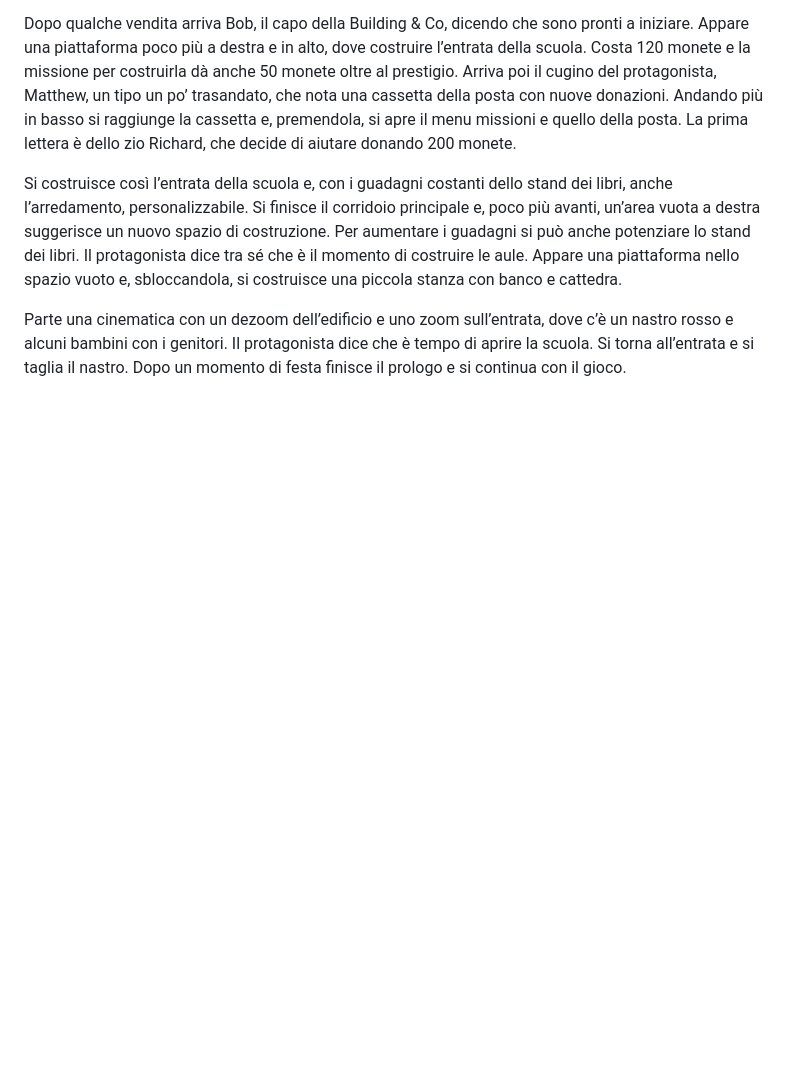
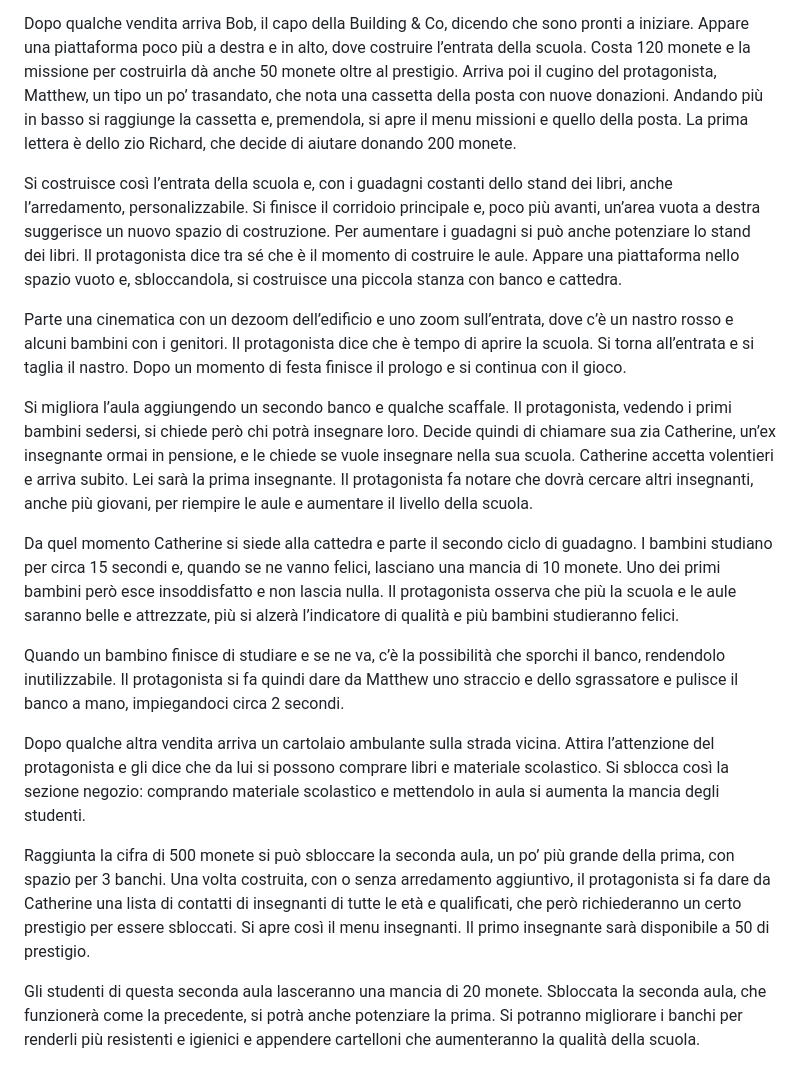
Before and after one commit to France902/Idle-School, a Markdown page: README.md, the part around the change. Rendered like a GitHub page; blank space fills up the shorter version.

```diff
--- a/README.md
+++ b/README.md
@@ -83,3 +83,15 @@ Dopo qualche vendita arriva Bob, il capo della Building & Co, dicendo che sono p
 Si costruisce così l’entrata della scuola e, con i guadagni costanti dello stand dei libri, anche l’arredamento, personalizzabile. Si finisce il corridoio principale e, poco più avanti, un’area vuota a destra suggerisce un nuovo spazio di costruzione. Per aumentare i guadagni si può anche potenziare lo stand dei libri. Il protagonista dice tra sé che è il momento di costruire le aule. Appare una piattaforma nello spazio vuoto e, sbloccandola, si costruisce una piccola stanza con banco e cattedra.
 
 Parte una cinematica con un dezoom dell’edificio e uno zoom sull’entrata, dove c’è un nastro rosso e alcuni bambini con i genitori. Il protagonista dice che è tempo di aprire la scuola. Si torna all’entrata e si taglia il nastro. Dopo un momento di festa finisce il prologo e si continua con il gioco.
+
+Si migliora l’aula aggiungendo un secondo banco e qualche scaffale. Il protagonista, vedendo i primi bambini sedersi, si chiede però chi potrà insegnare loro. Decide quindi di chiamare sua zia Catherine, un’ex insegnante ormai in pensione, e le chiede se vuole insegnare nella sua scuola. Catherine accetta volentieri e arriva subito. Lei sarà la prima insegnante. Il protagonista fa notare che dovrà cercare altri insegnanti, anche più giovani, per riempire le aule e aumentare il livello della scuola.
+
+Da quel momento Catherine si siede alla cattedra e parte il secondo ciclo di guadagno. I bambini studiano per circa 15 secondi e, quando se ne vanno felici, lasciano una mancia di 10 monete. Uno dei primi bambini però esce insoddisfatto e non lascia nulla. Il protagonista osserva che più la scuola e le aule saranno belle e attrezzate, più si alzerà l’indicatore di qualità e più bambini studieranno felici.
+
+Quando un bambino finisce di studiare e se ne va, c’è la possibilità che sporchi il banco, rendendolo inutilizzabile. Il protagonista si fa quindi dare da Matthew uno straccio e dello sgrassatore e pulisce il banco a mano, impiegandoci circa 2 secondi.
+
+Dopo qualche altra vendita arriva un cartolaio ambulante sulla strada vicina. Attira l’attenzione del protagonista e gli dice che da lui si possono comprare libri e materiale scolastico. Si sblocca così la sezione negozio: comprando materiale scolastico e mettendolo in aula si aumenta la mancia degli studenti.
+
+Raggiunta la cifra di 500 monete si può sbloccare la seconda aula, un po’ più grande della prima, con spazio per 3 banchi. Una volta costruita, con o senza arredamento aggiuntivo, il protagonista si fa dare da Catherine una lista di contatti di insegnanti di tutte le età e qualificati, che però richiederanno un certo prestigio per essere sbloccati. Si apre così il menu insegnanti. Il primo insegnante sarà disponibile a 50 di prestigio.
+
+Gli studenti di questa seconda aula lasceranno una mancia di 20 monete. Sbloccata la seconda aula, che funzionerà come la precedente, si potrà anche potenziare la prima. Si potranno migliorare i banchi per renderli più resistenti e igienici e appendere cartelloni che aumenteranno la qualità della scuola.
```
